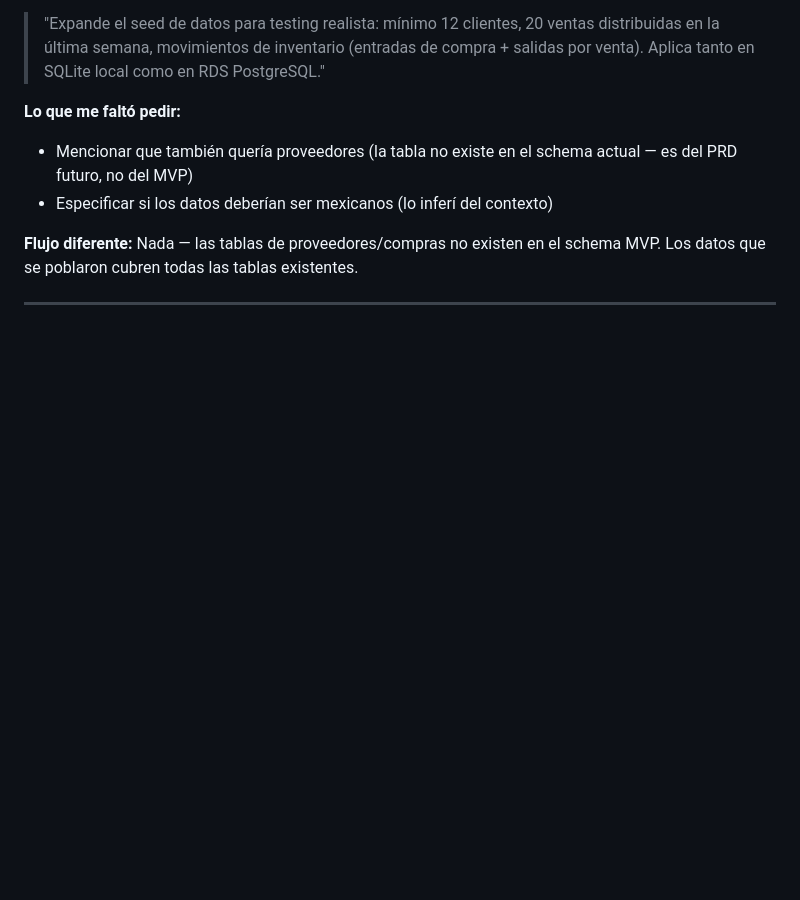
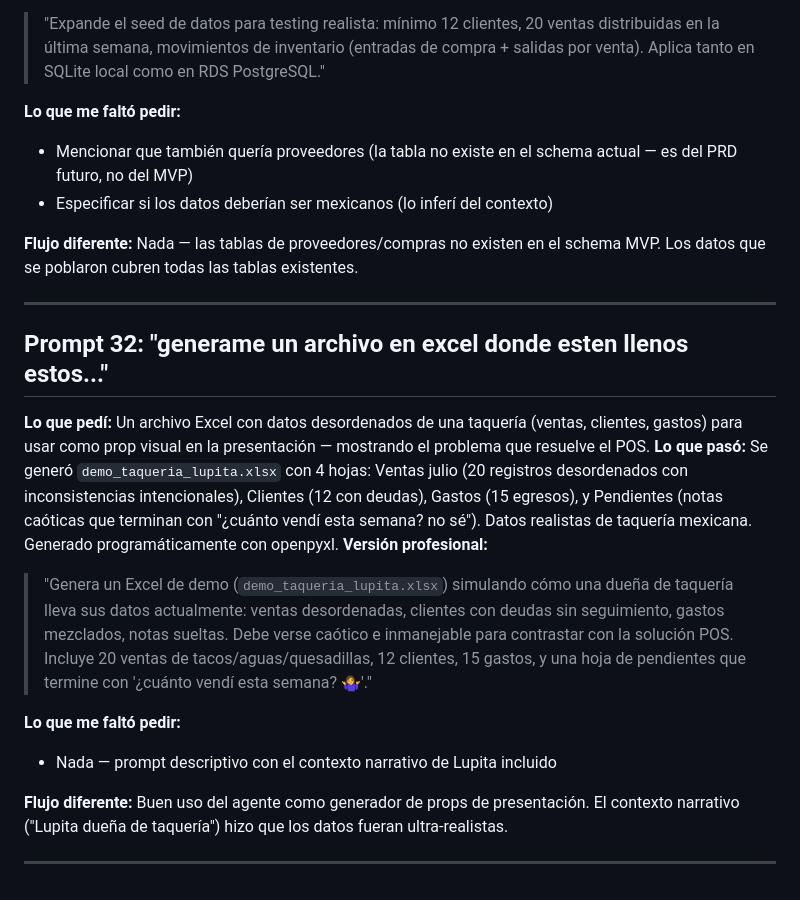
Before and after one commit to QuantumEdu/bootcamp-kiro-CF, a Markdown page: insights.md, the part around the change. Rendered like a GitHub page; blank space fills up the shorter version.

Commit message:
docs: add prompt 32 to insights

```diff
--- a/insights.md
+++ b/insights.md
@@ -656,3 +656,17 @@ Este documento analiza cada prompt enviado durante el desarrollo del proyecto, c
 **Flujo diferente:** Nada — las tablas de proveedores/compras no existen en el schema MVP. Los datos que se poblaron cubren todas las tablas existentes.
 
 ---
+
+## Prompt 32: "generame un archivo en excel donde esten llenos estos..."
+
+**Lo que pedí:** Un archivo Excel con datos desordenados de una taquería (ventas, clientes, gastos) para usar como prop visual en la presentación — mostrando el problema que resuelve el POS.
+**Lo que pasó:** Se generó `demo_taqueria_lupita.xlsx` con 4 hojas: Ventas julio (20 registros desordenados con inconsistencias intencionales), Clientes (12 con deudas), Gastos (15 egresos), y Pendientes (notas caóticas que terminan con "¿cuánto vendí esta semana? no sé"). Datos realistas de taquería mexicana. Generado programáticamente con openpyxl.
+**Versión profesional:**
+> "Genera un Excel de demo (`demo_taqueria_lupita.xlsx`) simulando cómo una dueña de taquería lleva sus datos actualmente: ventas desordenadas, clientes con deudas sin seguimiento, gastos mezclados, notas sueltas. Debe verse caótico e inmanejable para contrastar con la solución POS. Incluye 20 ventas de tacos/aguas/quesadillas, 12 clientes, 15 gastos, y una hoja de pendientes que termine con '¿cuánto vendí esta semana? 🤷‍♀️'."
+
+**Lo que me faltó pedir:**
+- Nada — prompt descriptivo con el contexto narrativo de Lupita incluido
+
+**Flujo diferente:** Buen uso del agente como generador de props de presentación. El contexto narrativo ("Lupita dueña de taquería") hizo que los datos fueran ultra-realistas.
+
+---
```
